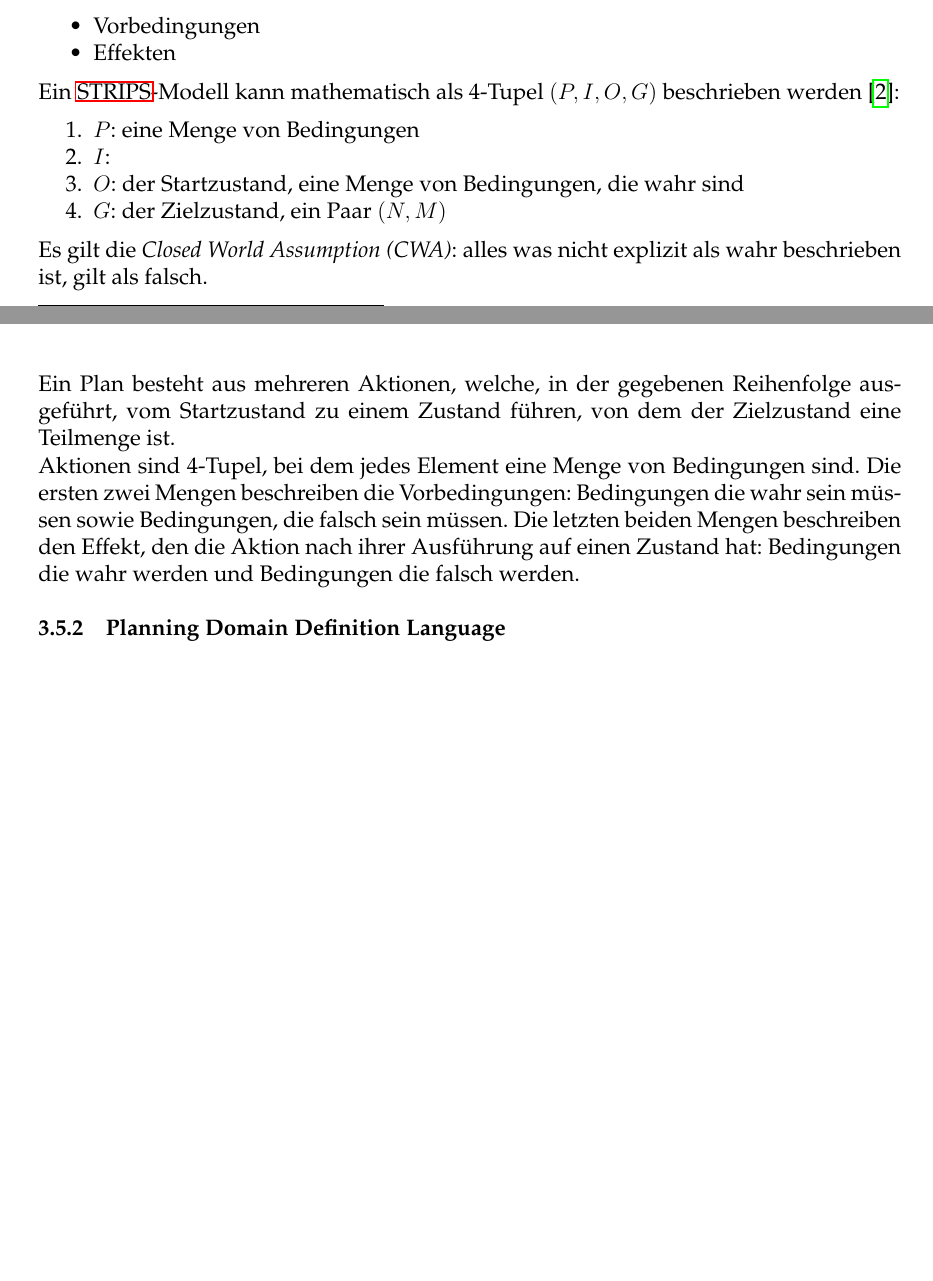
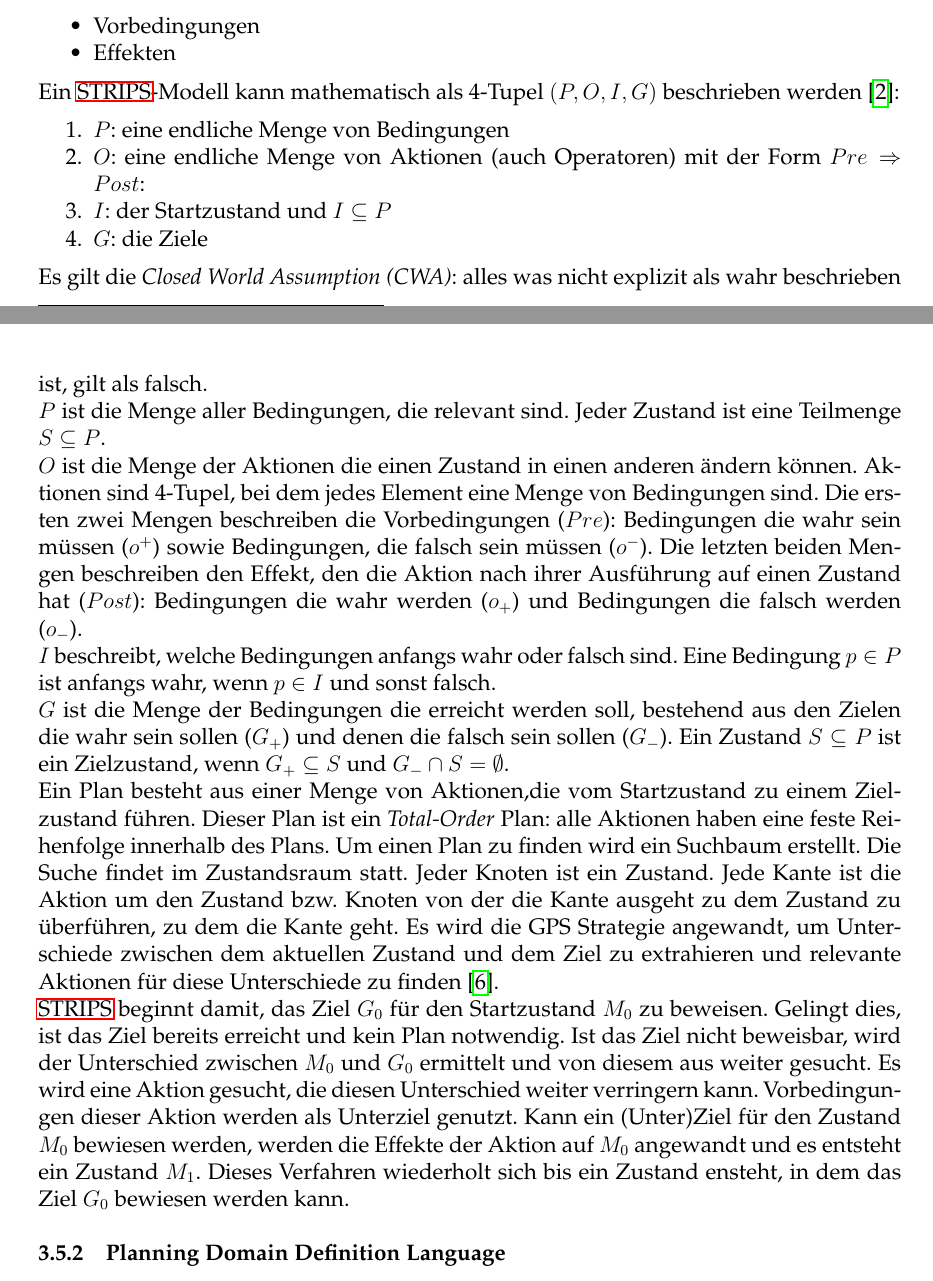
Before and after one commit to Sejadis/bachelor, a LaTeX document (main.tex, which reads texs/004-grundlagen.tex): two parts of pages 14 and 15 of 40 before the commit and two parts of pages 14 and 15 of 41 after it, joined at a grey line, cut so that both start at the same text, the shorter picture padded with empty space. Compiled offline with pdfLaTeX.

Commit message:
some cleanup

```diff
--- a/texs/004-grundlagen.tex
+++ b/texs/004-grundlagen.tex
@@ -129,20 +129,38 @@ Aktionen bestehen wiederum aus:
     \item Vorbedingungen
     \item Effekten
 \end{itemize}
-Ein \ac{STRIPS}-Modell kann mathematisch als 4-Tupel \((P,I,O,G)\) beschrieben werden \cite{stripsdef}:
+Ein \ac{STRIPS}-Modell kann mathematisch als 4-Tupel \((P,O,I,G)\) beschrieben werden \cite{stripsdef}:
 \begin{enumerate}
-    \item \(P\): eine Menge von Bedingungen
-    \item \(I\):
-    \item \(O\): der Startzustand, eine Menge von Bedingungen, die wahr sind
-    \item \(G\): der Zielzustand, ein Paar \((N,M)\)
+    \item \(P\): eine endliche Menge von Bedingungen
+    \item \(O\): eine endliche Menge von Aktionen (auch Operatoren) mit der Form $Pre \Rightarrow Post$:
+    \item \(I\): der Startzustand und $I\subseteq P$
+    \item \(G\): die Ziele
 \end{enumerate}
-Es gilt die \emph{Closed World Assumption (CWA)}: alles was nicht explizit als wahr beschrieben ist, gilt als falsch.
-
-%Bedingungen werden als Prädikate dargestellt: \verb|Geöffnet(Baumarkt)| beschreibt die Bedingung, dass ein Subjekt \emph{Baumarkt} die Eigenschaft \emph{Geöffnet} hat.
-Ein Plan besteht aus mehreren Aktionen, welche, in der gegebenen Reihenfolge ausgeführt, vom Startzustand zu einem Zustand führen, von dem der Zielzustand eine Teilmenge ist.\\
+Es gilt die \emph{Closed World Assumption (CWA)}: alles was nicht explizit als wahr beschrieben ist, gilt als falsch.\\
+$P$ ist die Menge aller Bedingungen, die relevant sind.
+Jeder Zustand ist eine Teilmenge $S\subseteq P$.\\
+$O$ ist die Menge der Aktionen die einen Zustand in einen anderen ändern können.
 Aktionen sind 4-Tupel, bei dem jedes Element eine Menge von Bedingungen sind.
-Die ersten zwei Mengen beschreiben die Vorbedingungen: Bedingungen die wahr sein müssen sowie Bedingungen, die falsch sein müssen.
-Die letzten beiden Mengen beschreiben den Effekt, den die Aktion nach ihrer Ausführung auf einen Zustand hat: Bedingungen die wahr werden und Bedingungen die falsch werden.
+Die ersten zwei Mengen beschreiben die Vorbedingungen ($Pre$): Bedingungen die wahr sein müssen ($o^+$) sowie Bedingungen, die falsch sein müssen ($o^-$).
+Die letzten beiden Mengen beschreiben den Effekt, den die Aktion nach ihrer Ausführung auf einen Zustand hat ($Post$): Bedingungen die wahr werden ($o_+$) und Bedingungen die falsch werden ($o_-$).\\
+$I$ beschreibt, welche Bedingungen anfangs wahr oder falsch sind.
+Eine Bedingung $p\in P$ ist anfangs wahr, wenn $p\in I$ und sonst falsch.\\
+$G$ ist die Menge der Bedingungen die erreicht werden soll, bestehend aus den Zielen die wahr sein sollen ($G_+$) und denen die falsch sein sollen ($G_-$).
+Ein Zustand $S\subseteq P$  ist ein Zielzustand, wenn $G_+\subseteq S$ und $G_-\cap S =\emptyset$.\\
+Ein Plan besteht aus einer Menge von Aktionen,die vom Startzustand zu einem Zielzustand führen.
+Dieser Plan ist ein \emph{Total-Order} Plan: alle Aktionen haben eine feste Reihenfolge innerhalb des Plans.
+Um einen Plan zu finden wird ein Suchbaum erstellt.
+Die Suche findet im Zustandsraum statt.
+Jeder Knoten ist ein Zustand.
+Jede Kante ist die Aktion um den Zustand bzw. Knoten von der die Kante ausgeht zu dem Zustand zu überführen, zu dem die Kante geht.
+Es wird die GPS Strategie angewandt, um Unterschiede zwischen dem aktuellen Zustand und dem Ziel zu extrahieren und relevante Aktionen für diese Unterschiede zu finden~\cite{FIKES1971189}.\\
+\ac{STRIPS} beginnt damit, das Ziel $G_0$ für den Startzustand $M_0$ zu beweisen.
+Gelingt dies, ist das Ziel bereits erreicht und kein Plan notwendig.
+Ist das Ziel nicht beweisbar, wird der Unterschied zwischen $M_0$ und $G_0$ ermittelt und von diesem aus weiter gesucht.
+Es wird eine Aktion gesucht, die diesen Unterschied weiter verringern kann.
+Vorbedingungen dieser Aktion werden als Unterziel genutzt.
+Kann ein (Unter)Ziel für den Zustand $M_0$ bewiesen werden, werden die Effekte der Aktion auf $M_0$ angewandt und es entsteht ein Zustand $M_1$.
+Dieses Verfahren wiederholt sich bis ein Zustand ensteht, in dem das Ziel $G_0$ bewiesen werden kann.
 \subsubsection{Planning Domain Definition Language}
 Die \ac{PDDL} ist eine Sprache zur Modellierung von Planungsaufgaben.
 Im Rahmen dieser Arbeit wird nicht auf alle Aspekte von \ac{PDDL} eingegangen.
```
Also changed, not shown: texs/006-implementierung.tex (+9 -26 lines), texs/004-grundlagen.tex (14 more changed lines).
